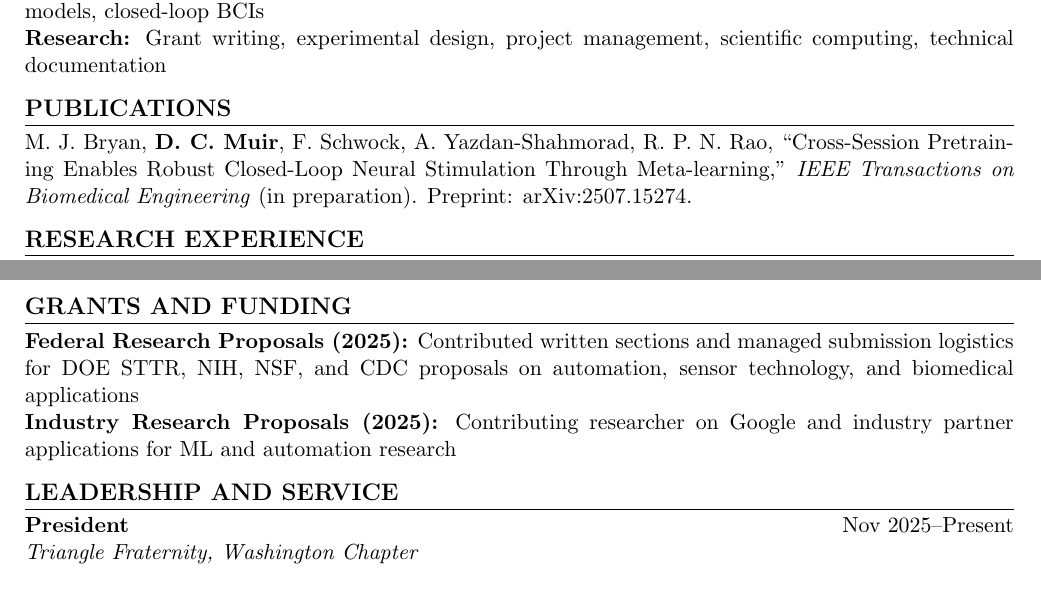
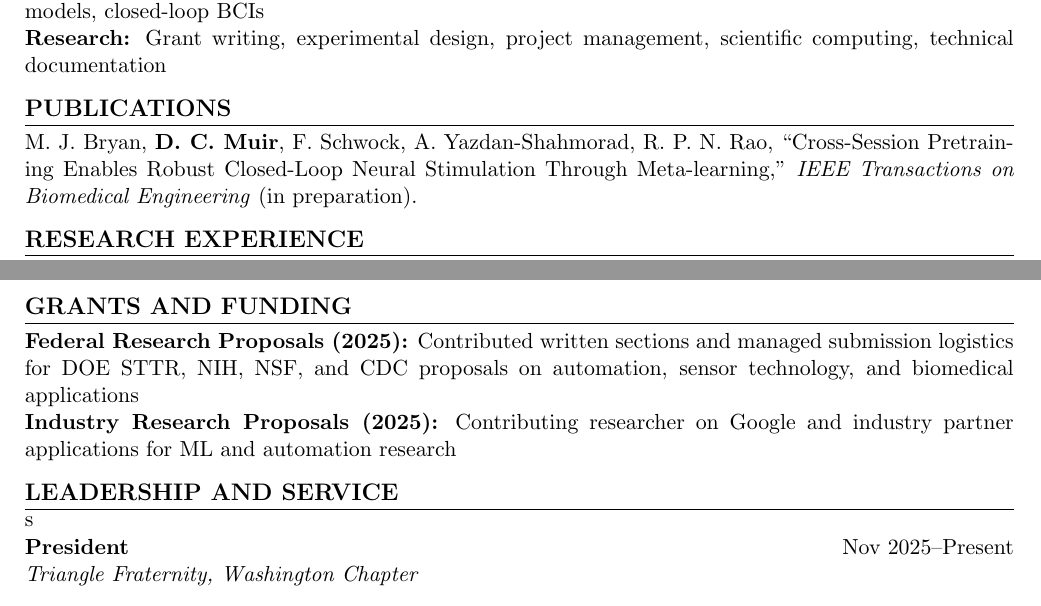
Before and after one commit to Zeckten/DannyMuir, a LaTeX CV (cv.tex): two parts of pages 1 and 2 of 2, joined at a grey line, cut so that both start at the same text. Compiled offline with pdfLaTeX.

Commit message:
Updates from Overleaf

```diff
--- a/cv.tex
+++ b/cv.tex
@@ -49,7 +49,7 @@ Paul G. Allen School of Computer Science \& Engineering \textbar\ \textbf{Minor:
 \input{sections/skills}
 
 \section{Publications}
-M.\ J.\ Bryan, \textbf{D.\ C.\ Muir}, F.\ Schwock, A.\ Yazdan-Shahmorad, R.\ P.\ N.\ Rao, ``Cross-Session Pretraining Enables Robust Closed-Loop Neural Stimulation Through Meta-learning,'' \textit{IEEE Transactions on Biomedical Engineering} (in preparation). Preprint: arXiv:2507.15274.
+M.\ J.\ Bryan, \textbf{D.\ C.\ Muir}, F.\ Schwock, A.\ Yazdan-Shahmorad, R.\ P.\ N.\ Rao, ``Cross-Session Pretraining Enables Robust Closed-Loop Neural Stimulation Through Meta-learning,'' \textit{IEEE Transactions on Biomedical Engineering} (in preparation).
 
 \section{Research Experience}
 \input{sections/research}
@@ -58,7 +58,7 @@ M.\ J.\ Bryan, \textbf{D.\ C.\ Muir}, F.\ Schwock, A.\ Yazdan-Shahmorad, R.\ P.\
 \textbf{Federal Research Proposals (2025):} Contributed written sections and managed submission logistics for DOE STTR, NIH, NSF, and CDC proposals on automation, sensor technology, and biomedical applications\\
 \textbf{Industry Research Proposals (2025):} Contributing researcher on Google and industry partner applications for ML and automation research
 
-\section{Leadership and Service}
+\section{Leadership and Service}s
 \input{sections/leadership}
 
 % \section{Professional Experience}
```
